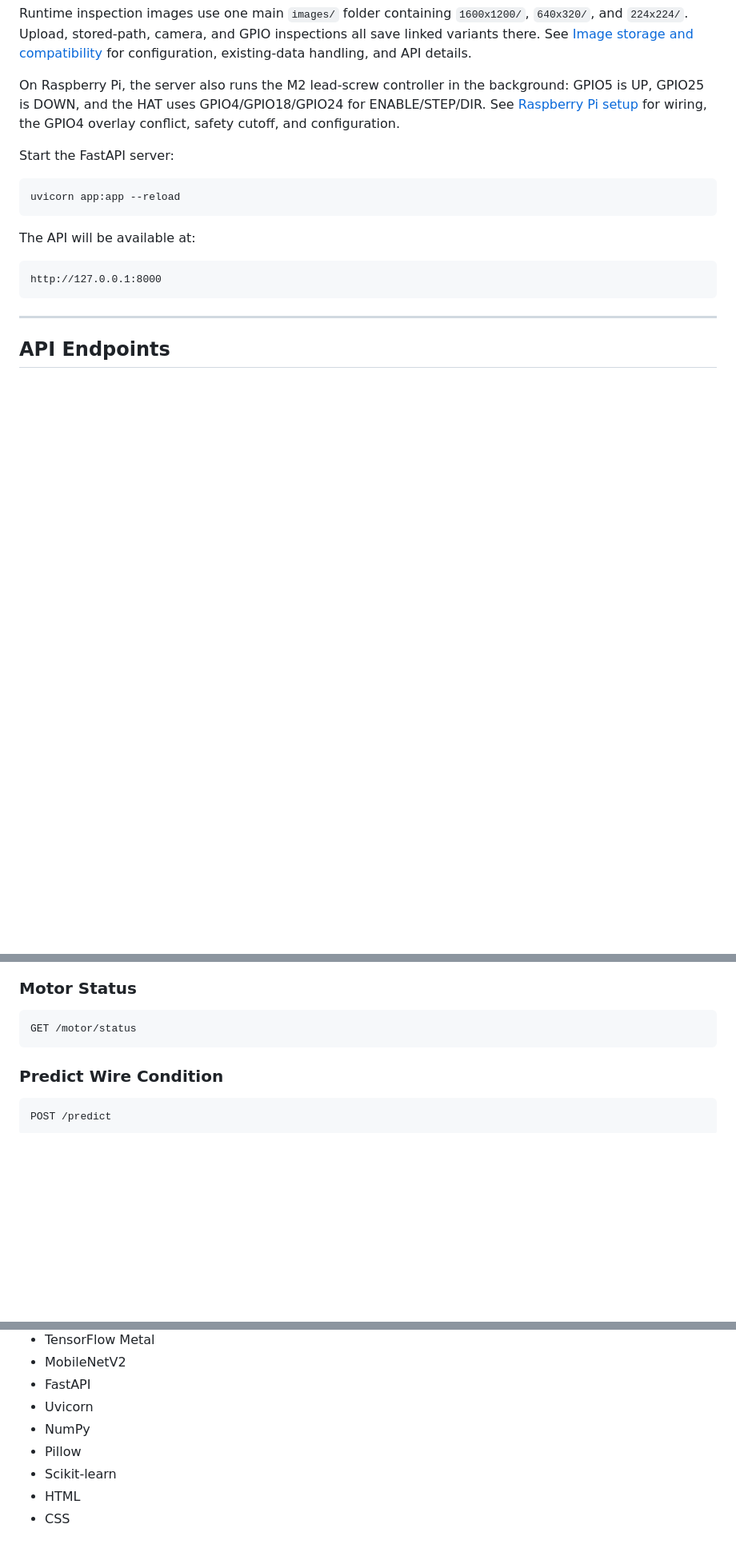
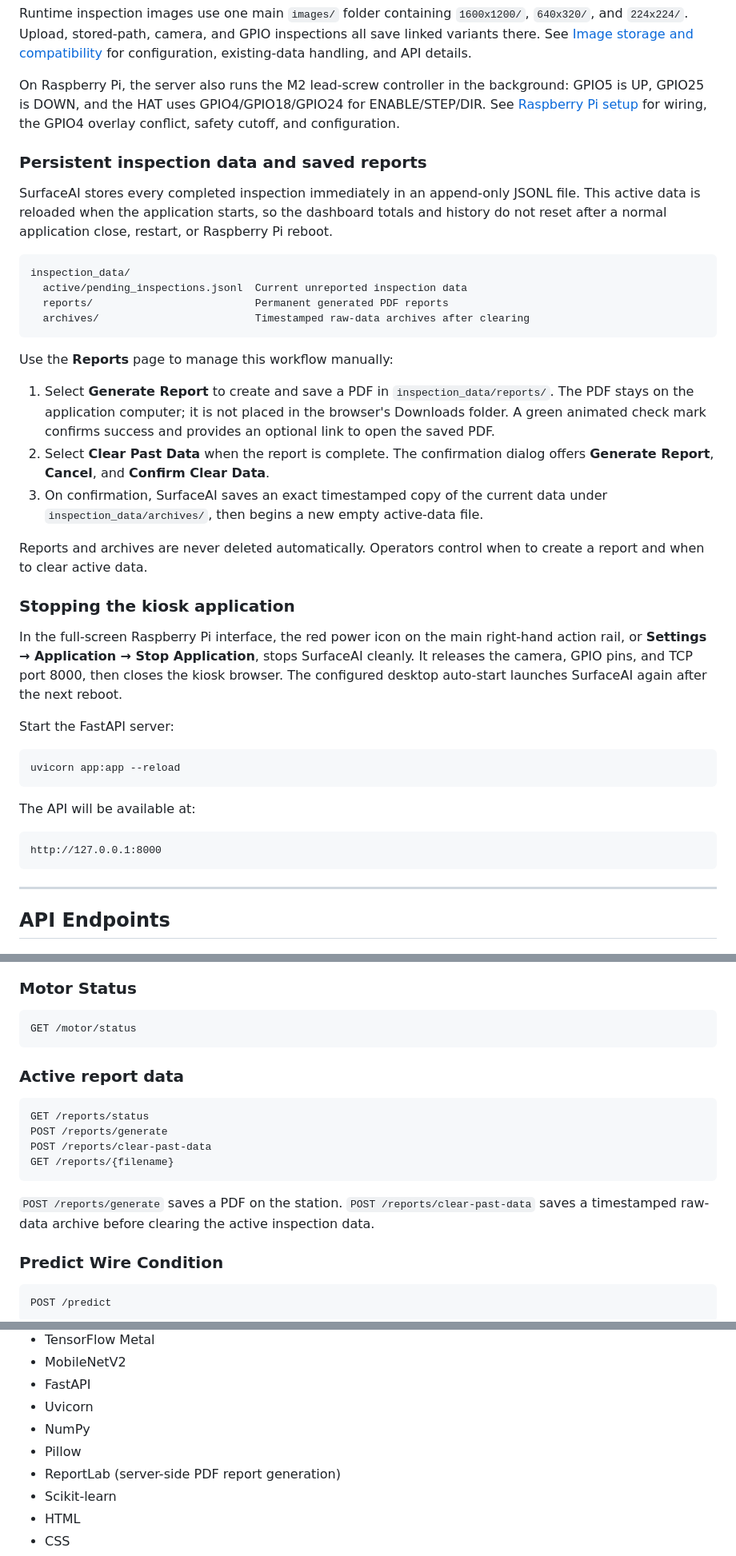
Before and after one commit to tanishq79/Wire-Defect-Detection-V2, a Markdown page: README.md, 3 parts joined by grey strips. Shown at 80% size. Rendered like a GitHub page; blank space fills up the shorter version.

Commit message:
i updated the readme

````diff
--- a/README.md
+++ b/README.md
@@ -395,6 +397,42 @@ background: GPIO5 is UP, GPIO25 is DOWN, and the HAT uses GPIO4/GPIO18/GPIO24
 for ENABLE/STEP/DIR. See [Raspberry Pi setup](RASPBERRY_PI_SETUP.md) for wiring,
 the GPIO4 overlay conflict, safety cutoff, and configuration.
 
+### Persistent inspection data and saved reports
+
+SurfaceAI stores every completed inspection immediately in an append-only JSONL
+file. This active data is reloaded when the application starts, so the dashboard
+totals and history do not reset after a normal application close, restart, or
+Raspberry Pi reboot.
+
+```text
+inspection_data/
+  active/pending_inspections.jsonl  Current unreported inspection data
+  reports/                          Permanent generated PDF reports
+  archives/                         Timestamped raw-data archives after clearing
+```
+
+Use the **Reports** page to manage this workflow manually:
+
+1. Select **Generate Report** to create and save a PDF in `inspection_data/reports/`.
+   The PDF stays on the application computer; it is not placed in the browser's
+   Downloads folder. A green animated check mark confirms success and provides an
+   optional link to open the saved PDF.
+2. Select **Clear Past Data** when the report is complete. The confirmation dialog
+   offers **Generate Report**, **Cancel**, and **Confirm Clear Data**.
+3. On confirmation, SurfaceAI saves an exact timestamped copy of the current data
+   under `inspection_data/archives/`, then begins a new empty active-data file.
+
+Reports and archives are never deleted automatically. Operators control when to
+create a report and when to clear active data.
+
+### Stopping the kiosk application
+
+In the full-screen Raspberry Pi interface, the red power icon on the main
+right-hand action rail, or **Settings → Application → Stop Application**, stops
+SurfaceAI cleanly. It releases the camera, GPIO pins, and TCP port 8000, then
+closes the kiosk browser. The configured desktop auto-start launches SurfaceAI
+again after the next reboot.
+
 Start the FastAPI server:
 
 ```bash
@@ -422,6 +460,19 @@ GET /status
 ```http
 GET /motor/status
 ```
+
+### Active report data
+
+```http
+GET /reports/status
+POST /reports/generate
+POST /reports/clear-past-data
+GET /reports/{filename}
+```
+
+`POST /reports/generate` saves a PDF on the station. `POST
+/reports/clear-past-data` saves a timestamped raw-data archive before clearing
+the active inspection data.
 
 ### Predict Wire Condition
 
@@ -454,6 +505,7 @@ POST /predict
 - Uvicorn
 - NumPy
 - Pillow
+- ReportLab (server-side PDF report generation)
 - Scikit-learn
 - HTML
 - CSS
````
Also changed, not shown: other parts of README.md (+2 -0 lines).
